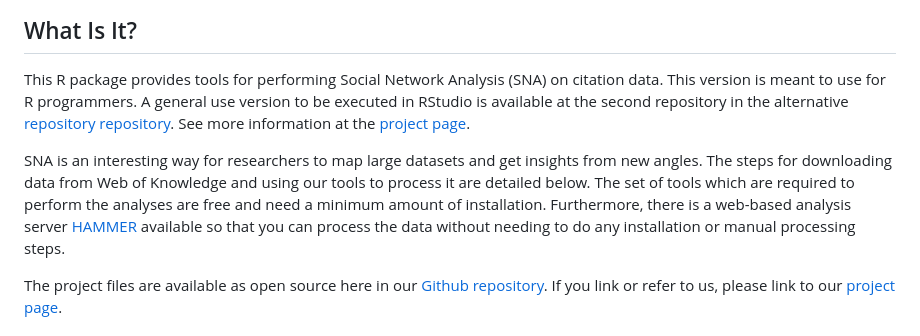
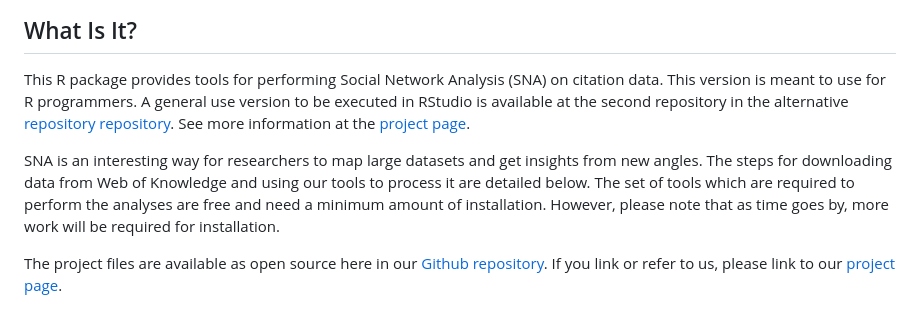
Before and after one commit to aknutas/nails-package, a Markdown page: README.md, the part around the change. Rendered like a GitHub page.

```diff
--- a/README.md
+++ b/README.md
@@ -9,7 +9,7 @@ What Is It?
 ----
 This R package provides tools for performing Social Network Analysis (SNA) on citation data. This version is meant to use for R programmers. A general use version to be executed in RStudio is available at the second repository in the alternative [repository repository](https://github.com/aknutas/nails). See more information at the [project page](http://aknutas.github.io/nails/).
 
-SNA is an interesting way for researchers to map large datasets and get insights from new angles. The steps for downloading data from Web of Knowledge and using our tools to process it are detailed below. The set of tools which are required to perform the analyses are free and need a minimum amount of installation. Furthermore, there is a web-based analysis server [HAMMER](http://hammer.nailsproject.net) available so that you can process the data without needing to do any installation or manual processing steps.
+SNA is an interesting way for researchers to map large datasets and get insights from new angles. The steps for downloading data from Web of Knowledge and using our tools to process it are detailed below. The set of tools which are required to perform the analyses are free and need a minimum amount of installation. However, please note that as time goes by, more work will be required for installation.
 
 The project files are available as open source here in our [Github repository](https://github.com/aknutas/nails-package). If you link or refer to us, please link to our [project page](http://aknutas.github.io/nails/).
 
```
